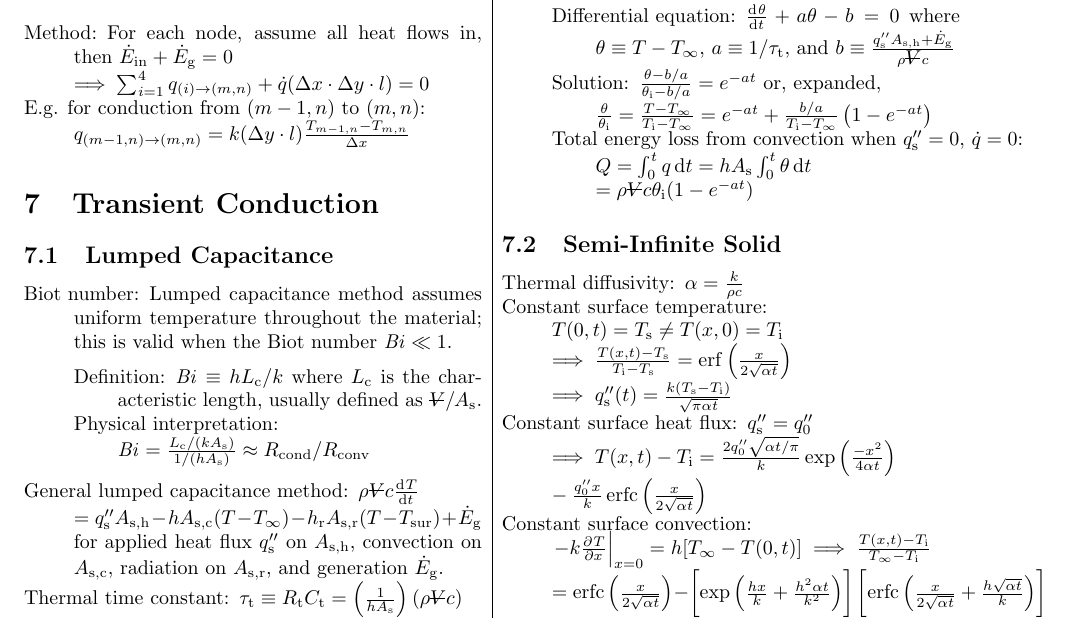
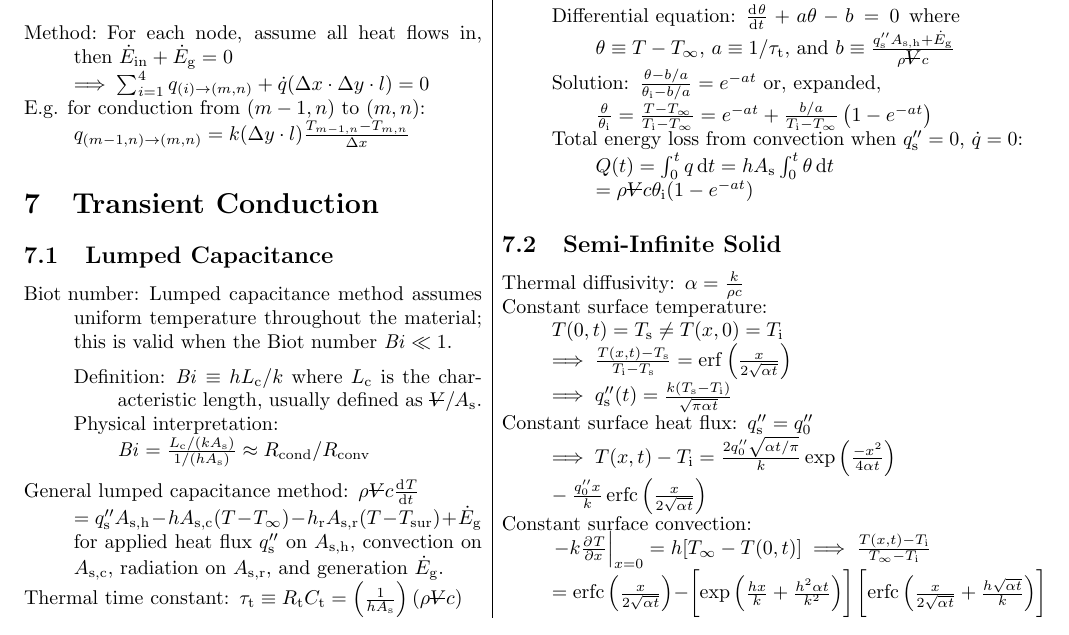
Before and after one commit to jturner314/engineering-equations, a LaTeX document (heat-transfer.tex): part of page 3 of 4, cut so that both start at the same text. Compiled offline with pdfLaTeX.

Commit message:
heat-transfer: Fix total energy loss from conv.

```diff
--- a/heat-transfer.tex
+++ b/heat-transfer.tex
@@ -225,7 +225,7 @@
     \(\frac{\theta}{\theta_\mathrm{i}} = \frac{T-T_\infty}{T_\mathrm{i}-T_\infty}
     = e^{-at} + \frac{b/a}{T_\mathrm{i}-T_\infty}\left(1-e^{-at}\right)\)
   \item[Total energy loss from convection when $q''_\mathrm{s}=0$, $\dot{q}=0$]
-    \(Q = \int_0^tq\dif{t}
+    \(Q(t) = \int_0^tq\dif{t}
     = hA_\mathrm{s}\int_0^t\theta\dif{t} \\
     = \rho\volsym{}c\theta_\mathrm{i}(1-e^{-at})\)
   \end{description*}
```
